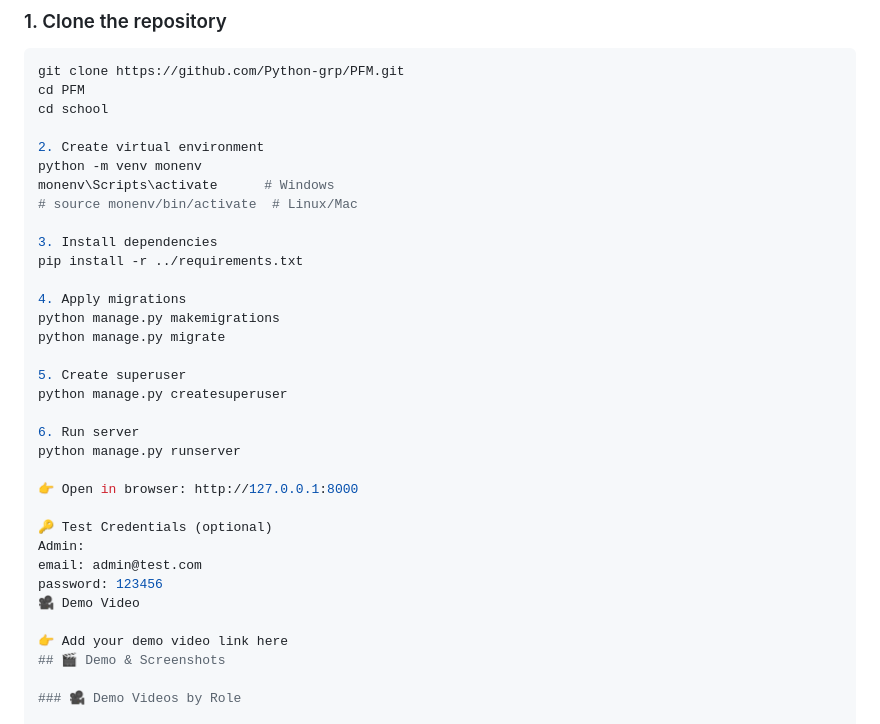
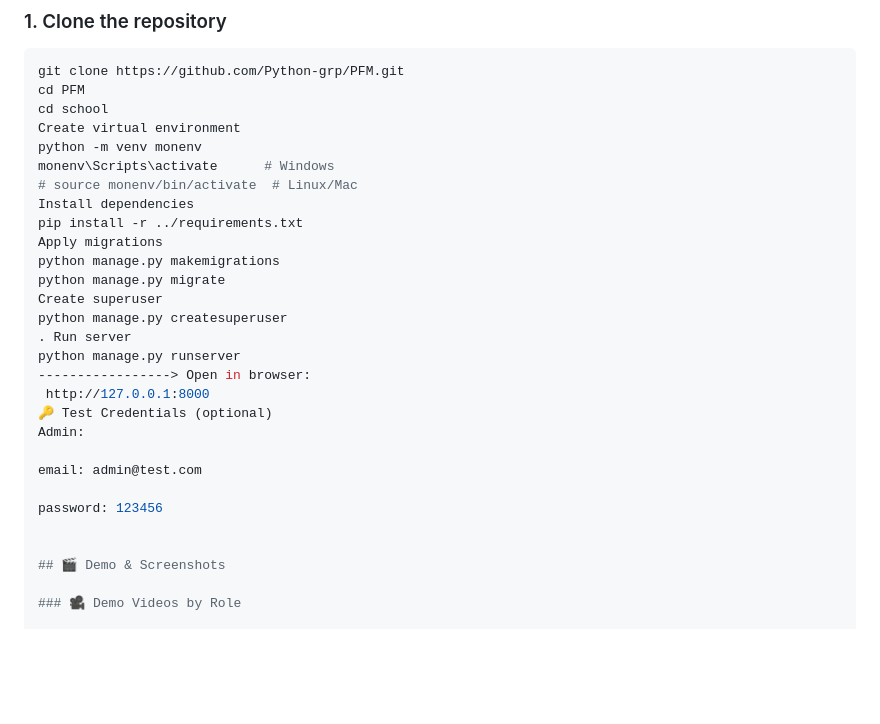
Before and after one commit to Python-grp/PFM, a Markdown page: README.md, the part around one of its changes. GitHub-like rendering; blank space fills up the shorter version.

```diff
--- a/README.md
+++ b/README.md
@@ -100,34 +99,29 @@ school/
 git clone https://github.com/Python-grp/PFM.git
 cd PFM
 cd school
-
-2. Create virtual environment
+Create virtual environment
 python -m venv monenv
 monenv\Scripts\activate      # Windows
 # source monenv/bin/activate  # Linux/Mac
-
-3. Install dependencies
+Install dependencies
 pip install -r ../requirements.txt
-
-4. Apply migrations
+Apply migrations
 python manage.py makemigrations
 python manage.py migrate
-
-5. Create superuser
+Create superuser
 python manage.py createsuperuser
-
-6. Run server
+. Run server
 python manage.py runserver
-
-👉 Open in browser: http://127.0.0.1:8000
-
+-----------------> Open in browser:
+ http://127.0.0.1:8000
 🔑 Test Credentials (optional)
 Admin:
+
 email: admin@test.com
+
 password: 123456
-🎥 Demo Video
 
-👉 Add your demo video link here
+
 ## 🎬 Demo & Screenshots
 
 ### 🎥 Demo Videos by Role
```
Also changed, not shown: other parts of README.md (+0 -1 lines).
